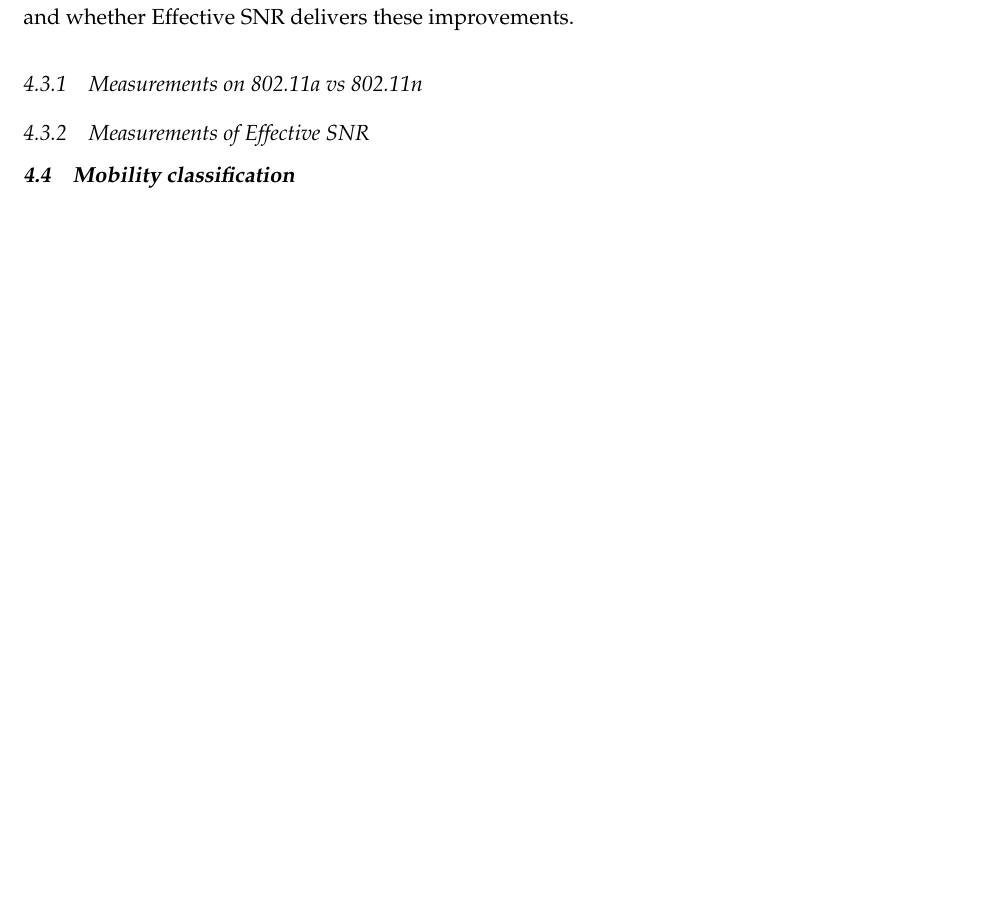
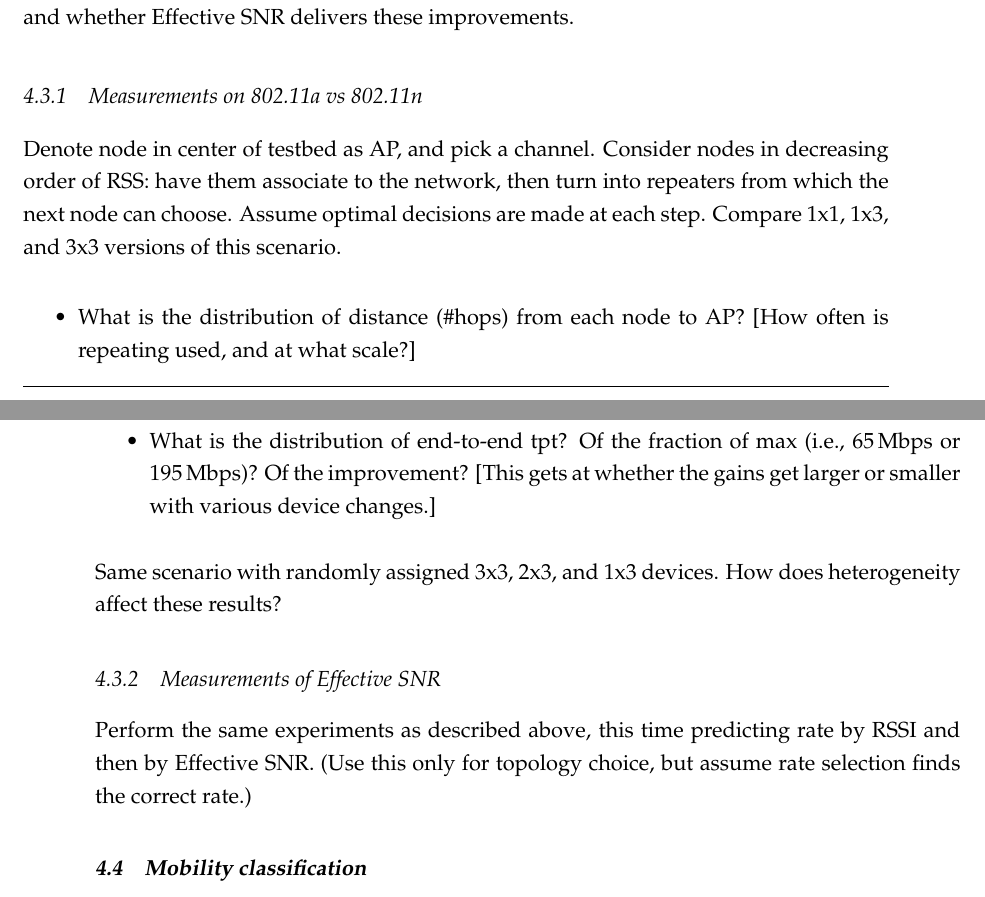
Before and after one commit to dhalperi/thesis, a LaTeX thesis (chapter_4.tex, which reads esnr_eval.tex): part of page 8 of 15 before the commit and two parts of pages 8 and 9 of 15 after it, the two joined at a grey line, cut so that both start at the same text, the shorter picture padded with empty space. Compiled offline with pdfLaTeX.

Commit message:
esnr_eval: flesh out path selection section
Signed-off-by: Daniel Halperin <dhalperi@cs.washington.edu>

```diff
--- a/esnr_eval.tex
+++ b/esnr_eval.tex
@@ -117,7 +117,15 @@ While this solution is practical and effective, the use of 802.11n networks, sig
 Note that the problem of path selection does not differ significantly from that of AP selection, except that when choosing between repeaters (or a direct link) the entire path must be considered rather than merely the last hop.\footnote{For simplicity, we assume that the network diameter is small such that pipelining~\cite{Rodrig_thesis} is of limited benefit, and do not consider schemes that forward along multiple unreliable paths such as ExOR~\cite{Biswas_ExOR}.} Instead, in this section we focus on how 802.11n and heterogeneous devices change the opportunities available from relaying, and whether Effective SNR delivers these improvements.
 
 \subsection{Measurements on 802.11a vs 802.11n}
+Denote node in center of testbed as AP, and pick a channel. Consider nodes in decreasing order of RSS: have them associate to the network, then turn into repeaters from which the next node can choose. Assume optimal decisions are made at each step. Compare 1x1, 1x3, and 3x3 versions of this scenario.
+\begin{itemize}
+\item What is the distribution of distance (\#hops) from each node to AP? [How often is repeating used, and at what scale?]
+\item What is the distribution of end-to-end tpt? Of the fraction of max (i.e., 65\Mbps or 195\Mbps)? Of the improvement? [This gets at whether the gains get larger or smaller with various device changes.]
+\end{itemize}
+Same scenario with randomly assigned 3x3, 2x3, and 1x3 devices. How does heterogeneity affect these results?
+
 \subsection{Measurements of Effective SNR}
+Perform the same experiments as described above, this time predicting rate by RSSI and then by Effective SNR. (Use this only for topology choice, but assume rate selection finds the correct rate.)
 
 \section{Mobility classification}\label{sec:esnr_mobility}
 In wireless systems, simply knowing whether a device is mobile can improve performance and reliability. For example, recent work of Ravindranath, et al.\ \cite{Ravindranath_SensorHints} demonstrated a system that improved 802.11a performance on a mobile phone by selecting between different bitrate adaptation algorithms based on whether the device was moving. When the device is static, they use algorithms that can conduct a fine-grained search of the rate space to choose the optimum bitrate. When the device is moving, they use an algorithm that performs a coarser search, but does a better job of tracking a moving optimum. In their experiments, the fine-grained algorithms performed 10\%--30\% better in static scenarios, while the coarse-grained algorithm performed 25\%--75\% better in mobile scenarios.
```
